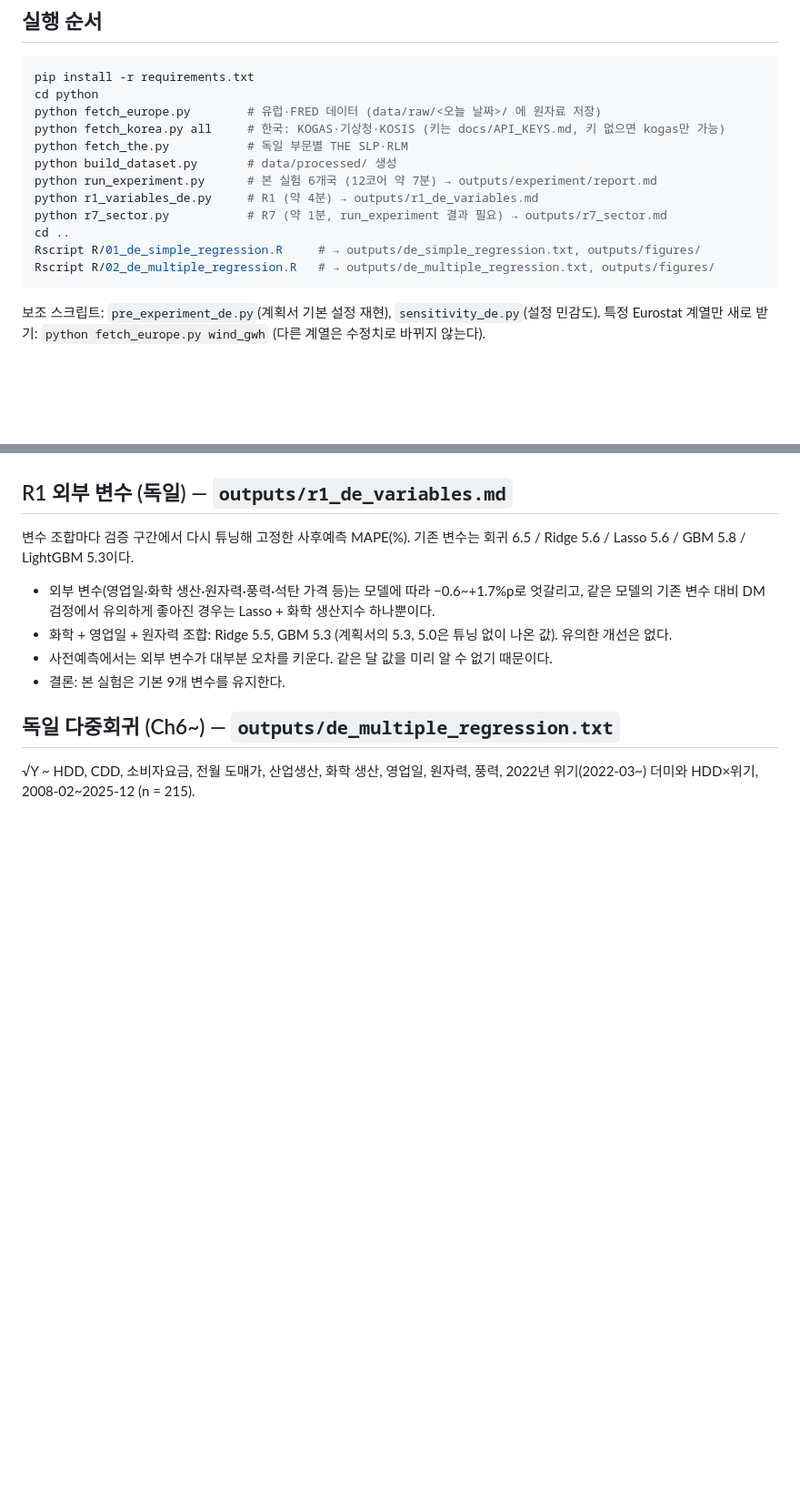
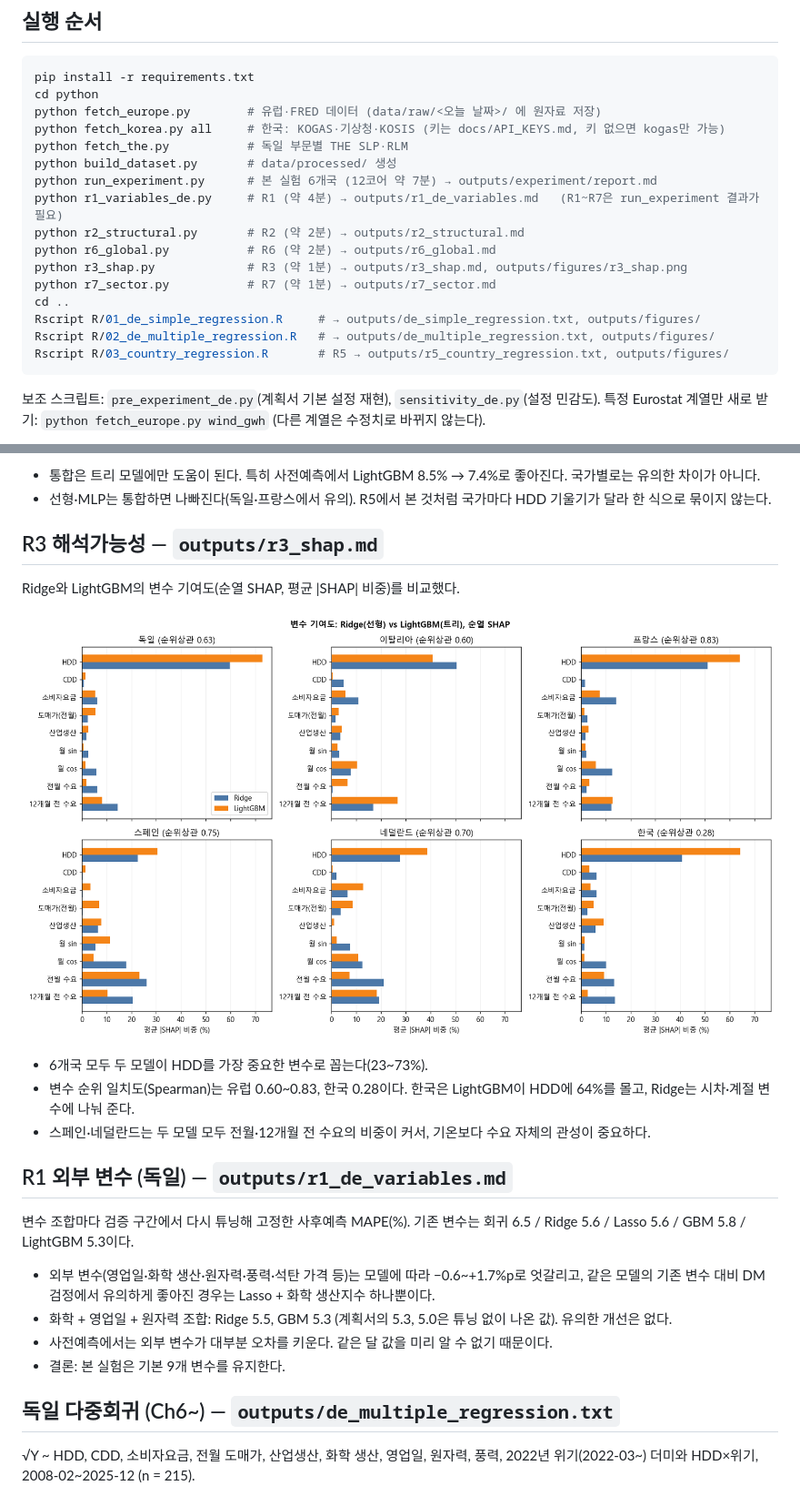
Before and after one commit to seoki0804/LNG_D_F, a Markdown page: README.md, 2 parts joined by grey strips. Shown at 91% size. Rendered like a GitHub page; pictures changed too: outputs/figures/r3_shap.png (added); blank space fills up the shorter version.

````diff
--- a/README.md
+++ b/README.md
@@ -46,11 +50,15 @@ python fetch_korea.py all     # 한국: KOGAS·기상청·KOSIS (키는 docs/API
 python fetch_the.py           # 독일 부문별 THE SLP·RLM
 python build_dataset.py       # data/processed/ 생성
 python run_experiment.py      # 본 실험 6개국 (12코어 약 7분) → outputs/experiment/report.md
-python r1_variables_de.py     # R1 (약 4분) → outputs/r1_de_variables.md
-python r7_sector.py           # R7 (약 1분, run_experiment 결과 필요) → outputs/r7_sector.md
+python r1_variables_de.py     # R1 (약 4분) → outputs/r1_de_variables.md   (R1~R7은 run_experiment 결과가 필요)
+python r2_structural.py       # R2 (약 2분) → outputs/r2_structural.md
+python r6_global.py           # R6 (약 2분) → outputs/r6_global.md
+python r3_shap.py             # R3 (약 1분) → outputs/r3_shap.md, outputs/figures/r3_shap.png
+python r7_sector.py           # R7 (약 1분) → outputs/r7_sector.md
 cd ..
 Rscript R/01_de_simple_regression.R     # → outputs/de_simple_regression.txt, outputs/figures/
 Rscript R/02_de_multiple_regression.R   # → outputs/de_multiple_regression.txt, outputs/figures/
+Rscript R/03_country_regression.R       # R5 → outputs/r5_country_regression.txt, outputs/figures/
 ```
 
 보조 스크립트: `pre_experiment_de.py`(계획서 기본 설정 재현), `sensitivity_de.py`(설정 민감도).
@@ -131,3 +188,15 @@ print(metrics(res[res["mode"] == "ex_post"], df))     # MAPE, RMSE, MASE
+- 통합은 트리 모델에만 도움이 된다. 특히 사전예측에서 LightGBM 8.5% → 7.4%로 좋아진다. 국가별로는 유의한 차이가 아니다.
+- 선형·MLP는 통합하면 나빠진다(독일·프랑스에서 유의). R5에서 본 것처럼 국가마다 HDD 기울기가 달라 한 식으로 묶이지 않는다.
+
+## R3 해석가능성 — `outputs/r3_shap.md`
+
+Ridge와 LightGBM의 변수 기여도(순열 SHAP, 평균 |SHAP| 비중)를 비교했다.
+
+![변수 기여도](outputs/figures/r3_shap.png)
+
+- 6개국 모두 두 모델이 HDD를 가장 중요한 변수로 꼽는다(23~73%).
+- 변수 순위 일치도(Spearman)는 유럽 0.60~0.83, 한국 0.28이다. 한국은 LightGBM이 HDD에 64%를 몰고, Ridge는 시차·계절 변수에 나눠 준다.
+- 스페인·네덜란드는 두 모델 모두 전월·12개월 전 수요의 비중이 커서, 기온보다 수요 자체의 관성이 중요하다.
 
 ## R1 외부 변수 (독일) — `outputs/r1_de_variables.md`
 
````
Also changed, not shown: other parts of README.md (+55 -2 lines), outputs/r2_structural.md (added, +69 -0 lines), outputs/r3_shap.md (added, +16 -0 lines), outputs/r6_global.md (added, +23 -0 lines), outputs/figures/r5_hdd_sensitivity.png (added), 11 other files.
